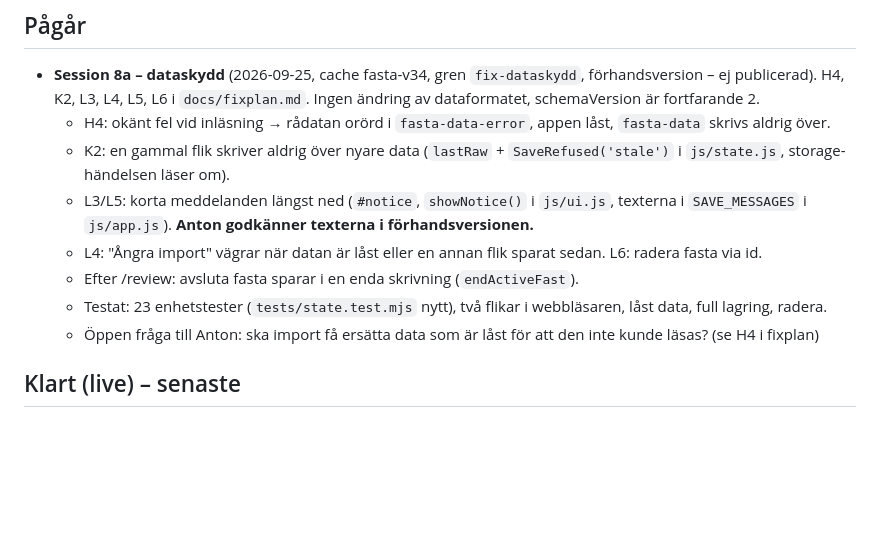
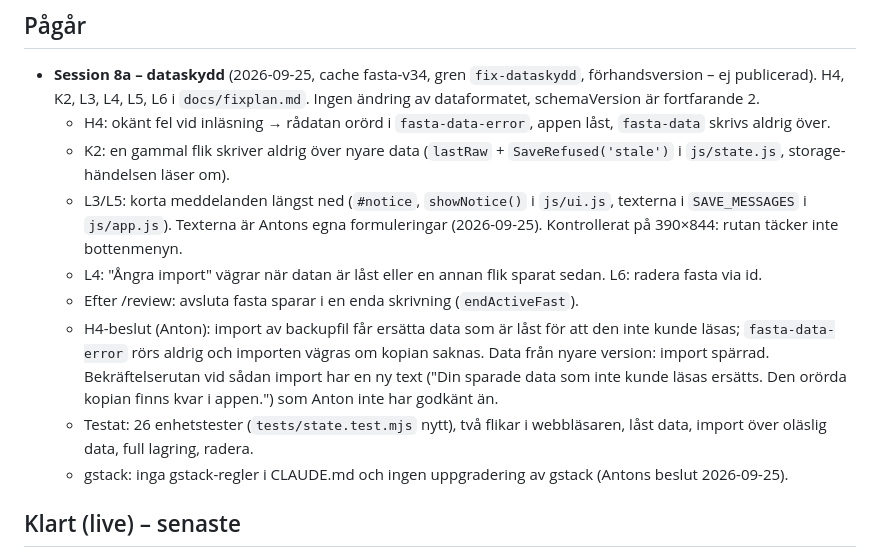
Before and after one commit to Pighills/Fasta, a Markdown page: docs/STATUS.md, the part around the change. Rendered like a GitHub page; blank space fills up the shorter version.

Commit message:
STATUS: import över oläslig data, godkända texter, gstack-beslut
Co-Authored-By: Claude Opus 5.5 <noreply@anthropic.com>

```diff
--- a/docs/STATUS.md
+++ b/docs/STATUS.md
@@ -23,11 +23,12 @@ Uppdateras av AI-assistenten i slutet av varje arbetspass.
 - **Session 8a – dataskydd** (2026-09-25, cache fasta-v34, gren `fix-dataskydd`, förhandsversion – ej publicerad). H4, K2, L3, L4, L5, L6 i `docs/fixplan.md`. Ingen ändring av dataformatet, schemaVersion är fortfarande 2.
   - H4: okänt fel vid inläsning → rådatan orörd i `fasta-data-error`, appen låst, `fasta-data` skrivs aldrig över.
   - K2: en gammal flik skriver aldrig över nyare data (`lastRaw` + `SaveRefused('stale')` i `js/state.js`, storage-händelsen läser om).
-  - L3/L5: korta meddelanden längst ned (`#notice`, `showNotice()` i `js/ui.js`, texterna i `SAVE_MESSAGES` i `js/app.js`). **Anton godkänner texterna i förhandsversionen.**
+  - L3/L5: korta meddelanden längst ned (`#notice`, `showNotice()` i `js/ui.js`, texterna i `SAVE_MESSAGES` i `js/app.js`). Texterna är Antons egna formuleringar (2026-09-25). Kontrollerat på 390×844: rutan täcker inte bottenmenyn.
   - L4: "Ångra import" vägrar när datan är låst eller en annan flik sparat sedan. L6: radera fasta via id.
   - Efter /review: avsluta fasta sparar i en enda skrivning (`endActiveFast`).
-  - Testat: 23 enhetstester (`tests/state.test.mjs` nytt), två flikar i webbläsaren, låst data, full lagring, radera.
-  - Öppen fråga till Anton: ska import få ersätta data som är låst för att den inte kunde läsas? (se H4 i fixplan)
+  - H4-beslut (Anton): import av backupfil får ersätta data som är låst för att den inte kunde läsas; `fasta-data-error` rörs aldrig och importen vägras om kopian saknas. Data från nyare version: import spärrad. Bekräftelserutan vid sådan import har en ny text ("Din sparade data som inte kunde läsas ersätts. Den orörda kopian finns kvar i appen.") som Anton inte har godkänt än.
+  - Testat: 26 enhetstester (`tests/state.test.mjs` nytt), två flikar i webbläsaren, låst data, import över oläslig data, full lagring, radera.
+  - gstack: inga gstack-regler i CLAUDE.md och ingen uppgradering av gstack (Antons beslut 2026-09-25).
 
 ## Klart (live) – senaste
 - **CLAUDE.md följer AGENTS.md + beslut i fixplan** (2026-09-25, bara dokument, ingen cache-höjning): CLAUDE.md har inte längre en egen git-regel; git-flödet står bara i AGENTS.md. `docs/fixplan.md` har Antons beslut för K1 och H2 (begränsa/räkna om vid visning, rådatan ändras inte) och ny arbetsordning med dataskydd (H4 + K2 + L3–L6) först.
```
